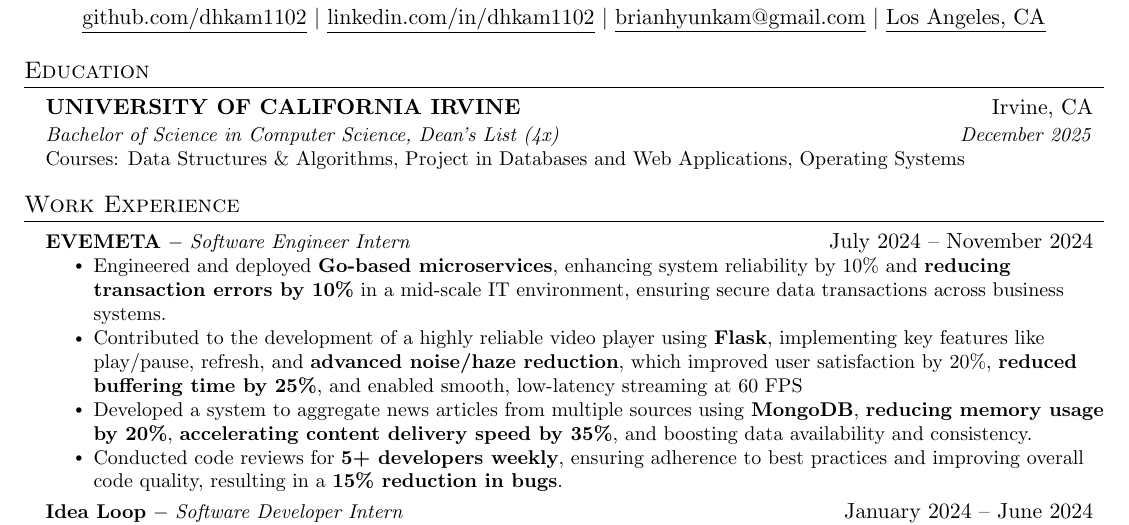
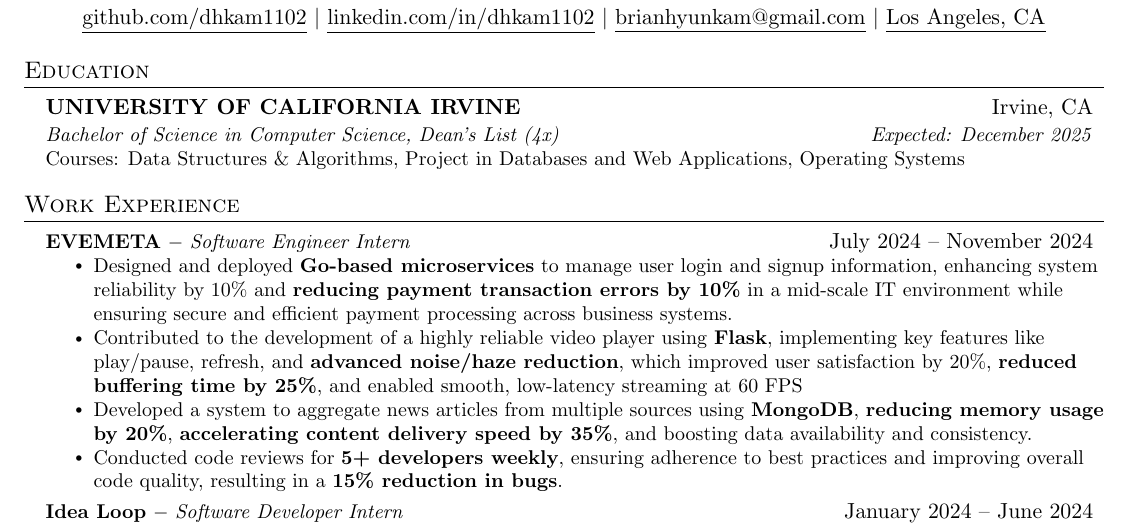
Before and after one commit to dhkam1102/resume, a LaTeX CV (resume.tex): part of the page, cut so that both start at the same text. Compiled offline with pdfLaTeX.

Commit message:
resume change

```diff
--- a/resume.tex
+++ b/resume.tex
@@ -142,7 +142,7 @@
   \resumeSubHeadingListStart
     \resumeSubheading
       {UNIVERSITY OF CALIFORNIA IRVINE}{Irvine, CA}
-      {Bachelor of Science in Computer Science, Dean’s List (4x)}{December 2025}
+      {Bachelor of Science in Computer Science, Dean’s List (4x)}{Expected: December 2025}
       \resumeItem{Courses: Data Structures \& Algorithms, Project in Databases and Web Applications, Operating Systems}
   \resumeSubHeadingListEnd
 
@@ -155,8 +155,7 @@
     \resumeSubExpheading
       {\textbf{EVEMETA} $-$ \emph{Software Engineer Intern}}{July 2024 -- November 2024}
       \resumeItemListStart
-        \resumeItem{Engineered and deployed \textbf{Go-based microservices}, enhancing system reliability by 10\% and \textbf{reducing transaction errors by 10\%} in a mid-scale IT environment, ensuring secure data transactions across business systems.}
-        \resumeItem{Contributed to the development of a highly reliable video player using \textbf{Flask}, implementing key features like play/pause, refresh, and \textbf{advanced noise/haze reduction}, which improved user satisfaction by 20\%, \textbf{reduced buffering time by 25\%}, and enabled smooth, low-latency streaming at 60 FPS}
+      \resumeItem{Designed and deployed \textbf{Go-based microservices} to manage user login and signup information, enhancing system reliability by 10\% and \textbf{reducing payment transaction errors by 10\%} in a mid-scale IT environment while ensuring secure and efficient payment processing across business systems.}        \resumeItem{Contributed to the development of a highly reliable video player using \textbf{Flask}, implementing key features like play/pause, refresh, and \textbf{advanced noise/haze reduction}, which improved user satisfaction by 20\%, \textbf{reduced buffering time by 25\%}, and enabled smooth, low-latency streaming at 60 FPS}
         \resumeItem{Developed a system to aggregate news articles from multiple sources using \textbf{MongoDB}, \textbf{reducing memory usage by 20\%}, \textbf{accelerating content delivery speed by 35\%}, and boosting data availability and consistency.}
         \resumeItem{Conducted code reviews for \textbf{5+ developers weekly}, ensuring adherence to best practices and improving overall code quality, resulting in a \textbf{15\% reduction in bugs}.}
       \resumeItemListEnd
```
Also changed, not shown: resume.pdf.
